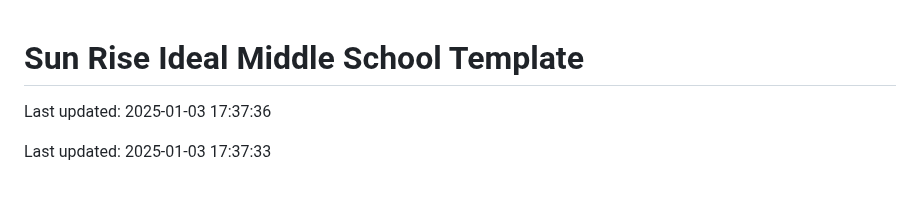
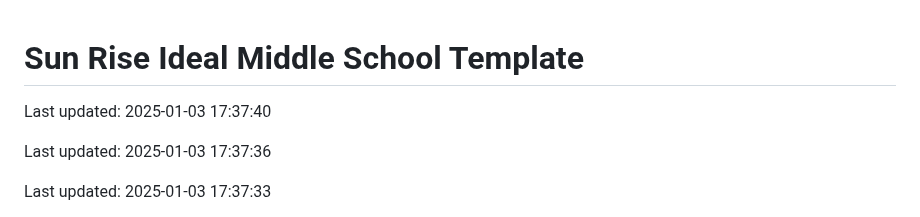
Before and after one commit to Codewithhaider29/Sun-Rise-Ideal-Middle-School, a Markdown page: README.md, the part around the change. Drawn GitHub-style; blank space fills up the shorter version.

Commit message:
Updated README on 2025-01-03

```diff
--- a/README.md
+++ b/README.md
@@ -1,4 +1,6 @@
 # Sun Rise Ideal Middle School Template
+
+Last updated: 2025-01-03 17:37:40
 
 Last updated: 2025-01-03 17:37:36
 
```
